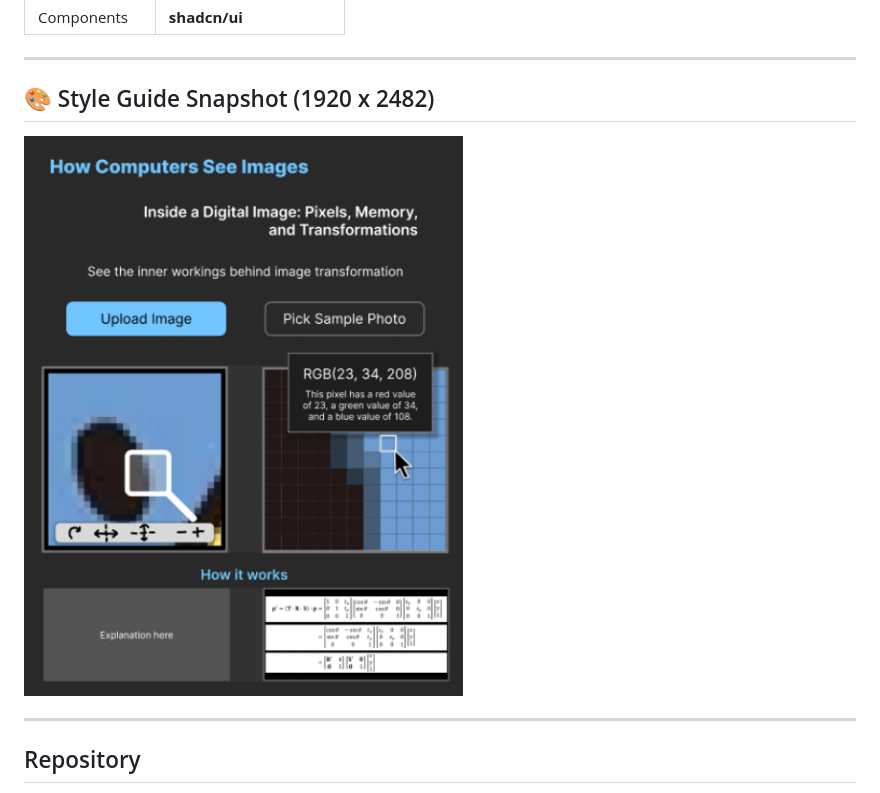
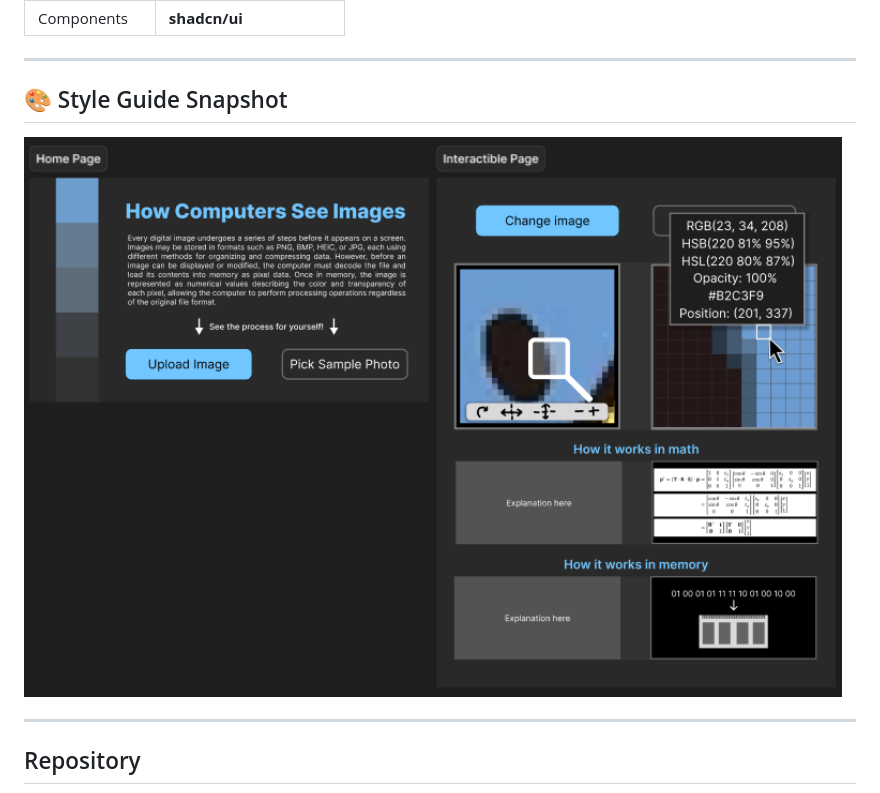
Before and after one commit to PrinceMPS/CSARCH2-Virtual-Exhibit, a Markdown page: README.md, the part around the change. GitHub-like rendering; pictures changed too: Revised_Snapshot.png (added), Snapshot.png (deleted).

Commit message:
fix: Revised readme

```diff
--- a/README.md
+++ b/README.md
@@ -103,9 +103,9 @@ Accompanying image transformations, including:
 
 ---
 
-## 🎨 Style Guide Snapshot (1920 x 2482)
+## 🎨 Style Guide Snapshot
 
-<img src="Snapshot.png" height="600">
+<img src="Revised_Snapshot.png" height="600">
 
 
 ---
```
Also changed, not shown: README-Proposal.md (deleted, +0 -67 lines).
